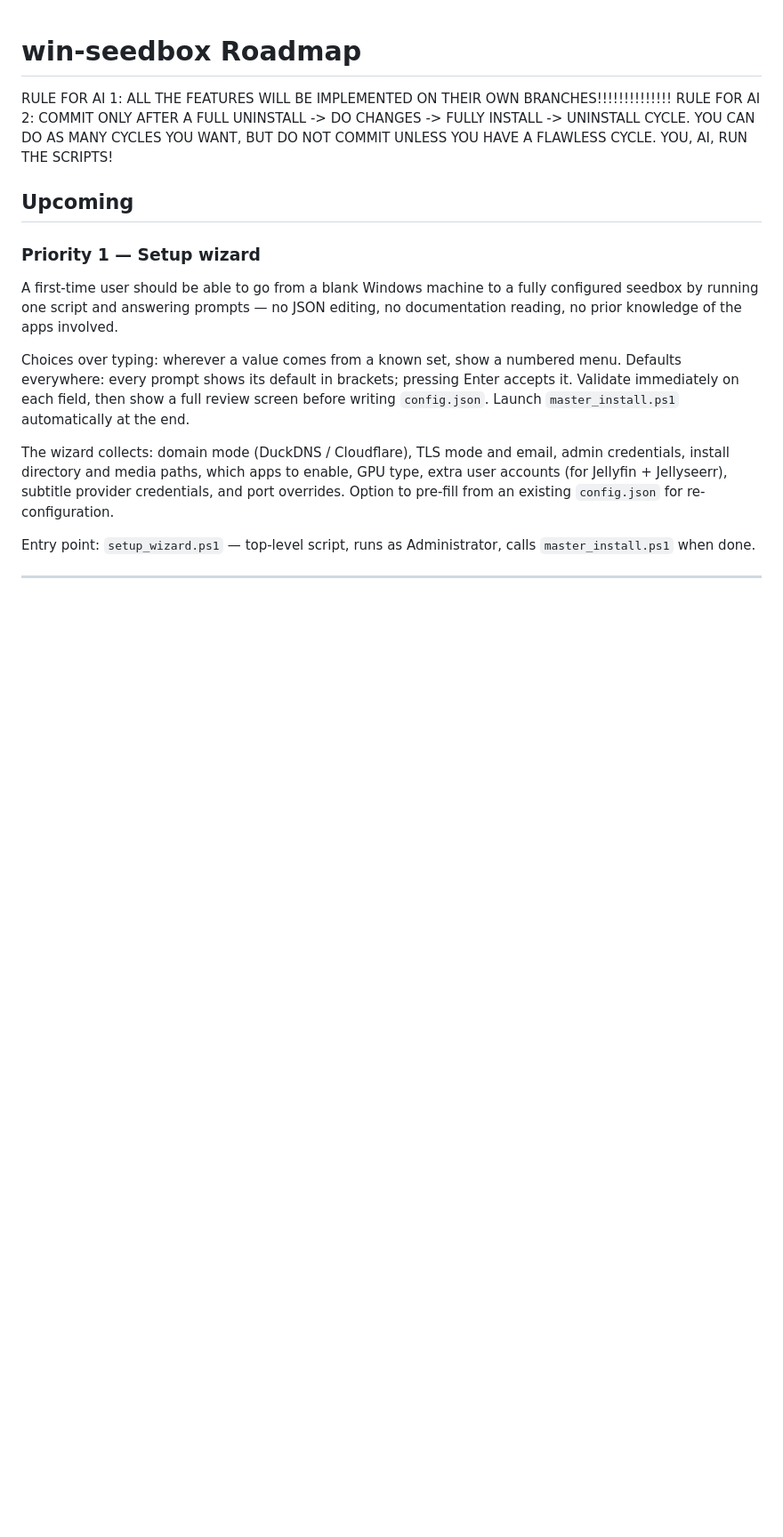
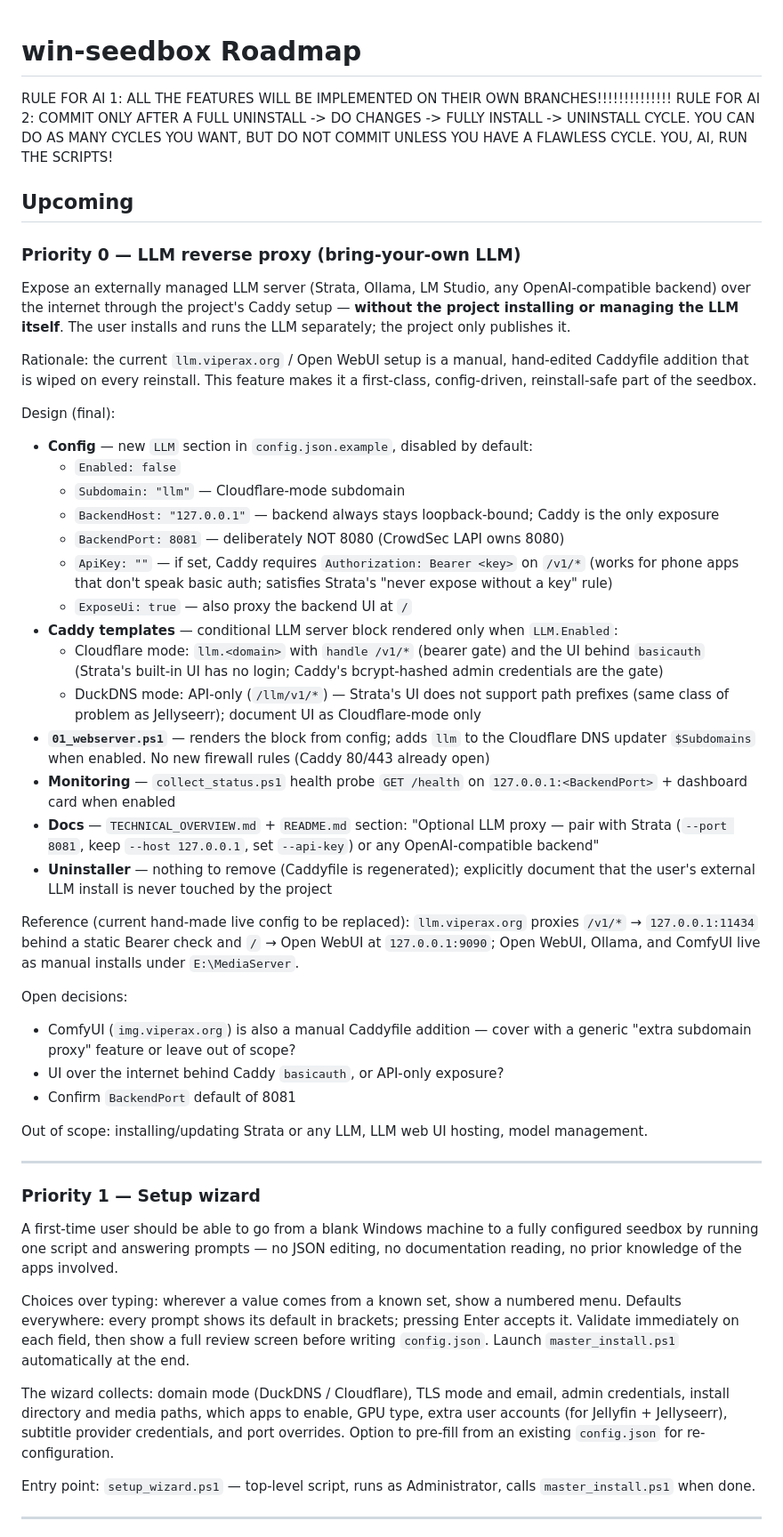
Before and after one commit to viperaxz/torrents-arr-us, a Markdown page: ROADMAP.md, the part around the change. Shown at 89% size. Drawn GitHub-style; blank space fills up the shorter version.

Commit message:
docs(roadmap): add Priority 0 LLM reverse-proxy plan

```diff
--- a/ROADMAP.md
+++ b/ROADMAP.md
@@ -4,6 +4,40 @@ RULE FOR AI 1: ALL THE FEATURES WILL BE IMPLEMENTED ON THEIR OWN BRANCHES!!!!!!!
 RULE FOR AI 2: COMMIT ONLY AFTER A FULL UNINSTALL -> DO CHANGES -> FULLY INSTALL -> UNINSTALL CYCLE. YOU CAN DO AS MANY CYCLES YOU WANT, BUT DO NOT COMMIT UNLESS YOU HAVE A FLAWLESS CYCLE. YOU, AI, RUN THE SCRIPTS!
 
 ## Upcoming
+
+### Priority 0 — LLM reverse proxy (bring-your-own LLM)
+
+Expose an externally managed LLM server (Strata, Ollama, LM Studio, any OpenAI-compatible backend) over the internet through the project's Caddy setup — **without the project installing or managing the LLM itself**. The user installs and runs the LLM separately; the project only publishes it.
+
+Rationale: the current `llm.viperax.org` / Open WebUI setup is a manual, hand-edited Caddyfile addition that is wiped on every reinstall. This feature makes it a first-class, config-driven, reinstall-safe part of the seedbox.
+
+Design (final):
+
+- **Config** — new `LLM` section in `config.json.example`, disabled by default:
+  - `Enabled: false`
+  - `Subdomain: "llm"` — Cloudflare-mode subdomain
+  - `BackendHost: "127.0.0.1"` — backend always stays loopback-bound; Caddy is the only exposure
+  - `BackendPort: 8081` — deliberately NOT 8080 (CrowdSec LAPI owns 8080)
+  - `ApiKey: ""` — if set, Caddy requires `Authorization: Bearer <key>` on `/v1/*` (works for phone apps that don't speak basic auth; satisfies Strata's "never expose without a key" rule)
+  - `ExposeUi: true` — also proxy the backend UI at `/`
+- **Caddy templates** — conditional LLM server block rendered only when `LLM.Enabled`:
+  - Cloudflare mode: `llm.<domain>` with `handle /v1/*` (bearer gate) and the UI behind `basicauth` (Strata's built-in UI has no login; Caddy's bcrypt-hashed admin credentials are the gate)
+  - DuckDNS mode: API-only (`/llm/v1/*`) — Strata's UI does not support path prefixes (same class of problem as Jellyseerr); document UI as Cloudflare-mode only
+- **`01_webserver.ps1`** — renders the block from config; adds `llm` to the Cloudflare DNS updater `$Subdomains` when enabled. No new firewall rules (Caddy 80/443 already open)
+- **Monitoring** — `collect_status.ps1` health probe `GET /health` on `127.0.0.1:<BackendPort>` + dashboard card when enabled
+- **Docs** — `TECHNICAL_OVERVIEW.md` + `README.md` section: "Optional LLM proxy — pair with Strata (`--port 8081`, keep `--host 127.0.0.1`, set `--api-key`) or any OpenAI-compatible backend"
+- **Uninstaller** — nothing to remove (Caddyfile is regenerated); explicitly document that the user's external LLM install is never touched by the project
+
+Reference (current hand-made live config to be replaced): `llm.viperax.org` proxies `/v1/*` → `127.0.0.1:11434` behind a static Bearer check and `/` → Open WebUI at `127.0.0.1:9090`; Open WebUI, Ollama, and ComfyUI live as manual installs under `E:\MediaServer`.
+
+Open decisions:
+- ComfyUI (`img.viperax.org`) is also a manual Caddyfile addition — cover with a generic "extra subdomain proxy" feature or leave out of scope?
+- UI over the internet behind Caddy `basicauth`, or API-only exposure?
+- Confirm `BackendPort` default of 8081
+
+Out of scope: installing/updating Strata or any LLM, LLM web UI hosting, model management.
+
+---
 
 ### Priority 1 — Setup wizard
 
```
